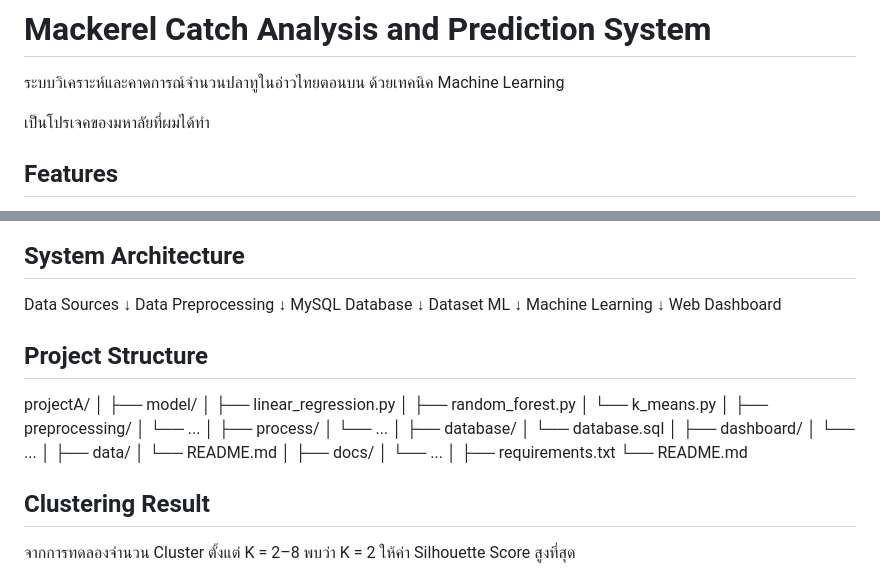
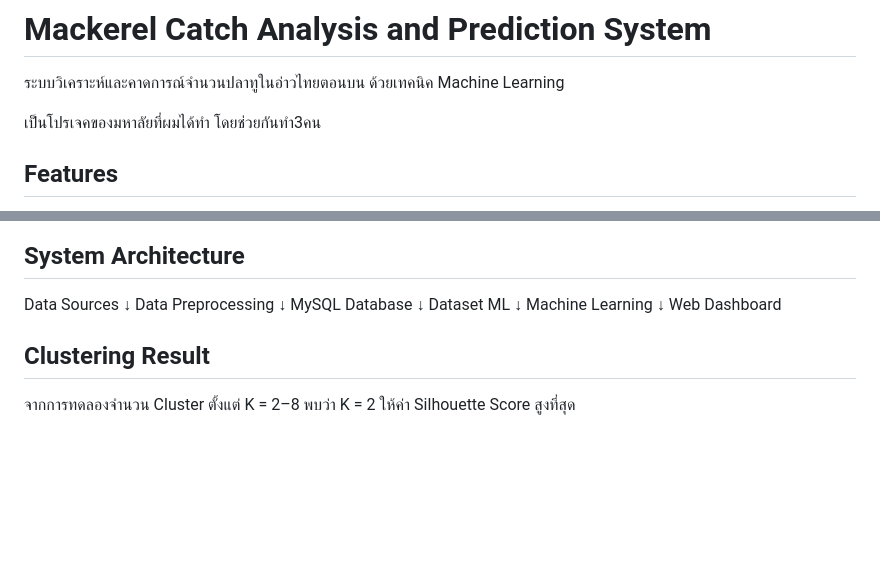
Before and after one commit to poon256/System-for-the-Distribution-of-Short-Mackerel-in-the-Gulf-of-Thailand-USING-ARTIFICIAL-INTELLIGENCE, a Markdown page: README.md, 2 parts joined by grey strips. GitHub-like rendering; blank space fills up the shorter version.

```diff
--- a/README.md
+++ b/README.md
@@ -3,7 +3,7 @@
 ระบบวิเคราะห์และคาดการณ์จำนวนปลาทูในอ่าวไทยตอนบน
 ด้วยเทคนิค Machine Learning
 
-เป็นโปรเจคของมหาลัยที่ผมได้ทำ
+เป็นโปรเจคของมหาลัยที่ผมได้ทำ โดยช่วยกันทำ3คน
 
 ## Features
 
@@ -101,35 +101,6 @@ Machine Learning
 ↓
 Web Dashboard
 
-## Project Structure
-
-projectA/
-│
-├── model/
-│   ├── linear_regression.py
-│   ├── random_forest.py
-│   └── k_means.py
-│
-├── preprocessing/
-│   └── ...
-│
-├── process/
-│   └── ...
-│
-├── database/
-│   └── database.sql
-│
-├── dashboard/
-│   └── ...
-│
-├── data/
-│   └── README.md
-│
-├── docs/
-│   └── ...
-│
-├── requirements.txt
-└── README.md
 
 ## Clustering Result
 
```
